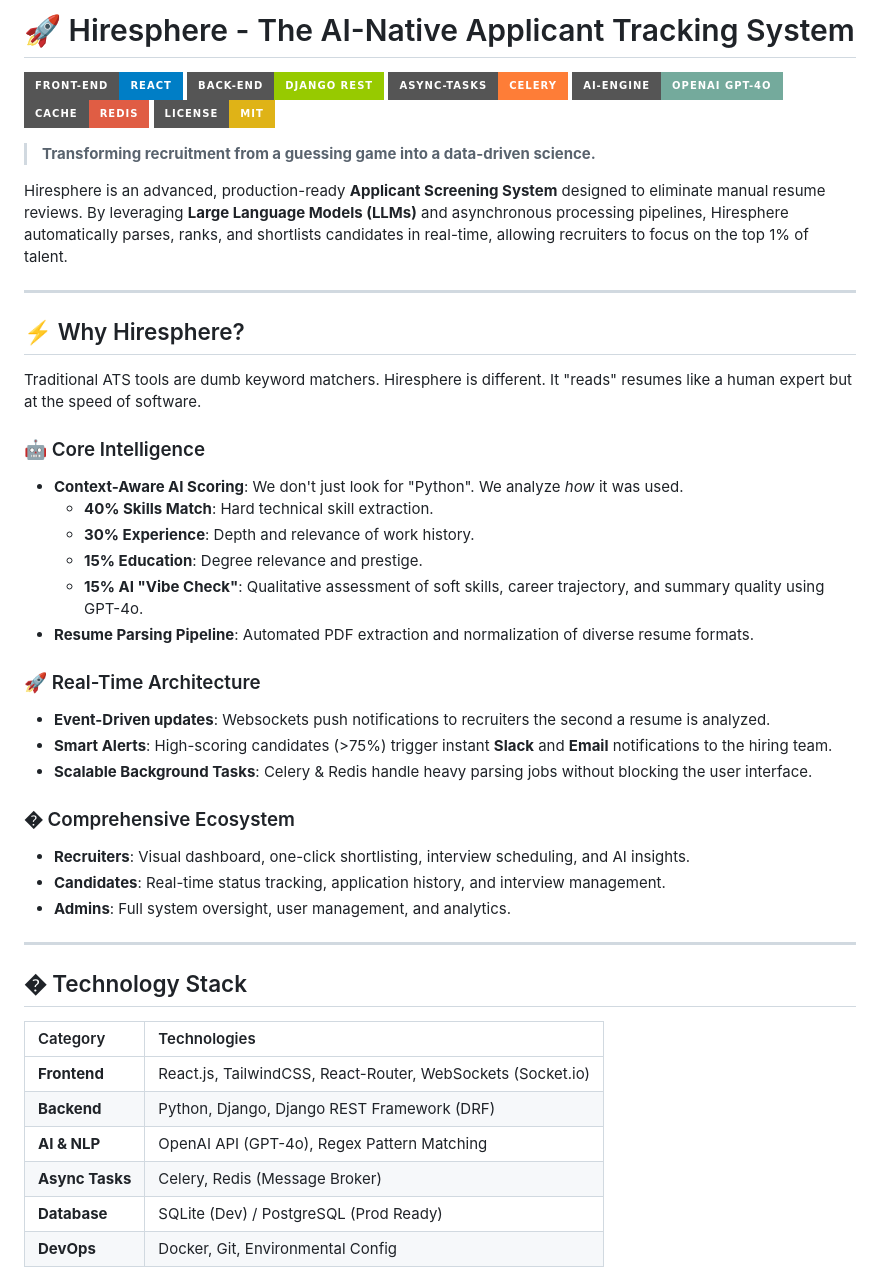
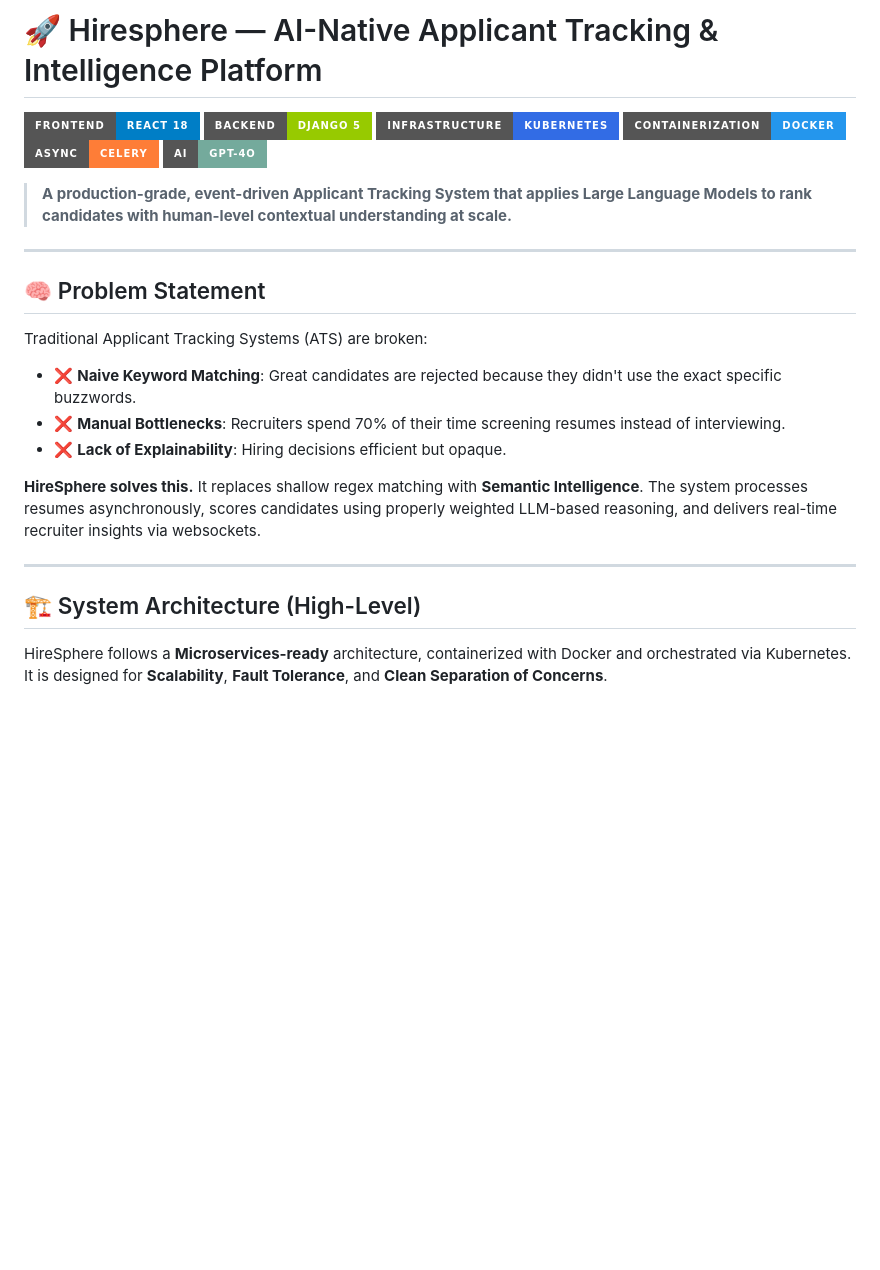
Before and after one commit to namitrathod/HireSphere, a Markdown page: README.md, the part around one of its changes. Drawn GitHub-style; badges without logos; blank space fills up the shorter version.

Commit message:
docs: upgrade README to engineering-focused standard

```diff
--- a/README.md
+++ b/README.md
@@ -1,50 +1,28 @@
-# 🚀 Hiresphere - The AI-Native Applicant Tracking System
+# 🚀 Hiresphere — AI-Native Applicant Tracking & Intelligence Platform
 
-[![React](https://img.shields.io/badge/Front--End-React-blue?style=for-the-badge&logo=react)](https://reactjs.org/)
-[![Django](https://img.shields.io/badge/Back--End-Django_REST-green?style=for-the-badge&logo=django)](https://www.djangoproject.com/)
-[![Celery](https://img.shields.io/badge/Async--Tasks-Celery-orange?style=for-the-badge&logo=celery)](https://docs.celeryproject.org/)
-[![OpenAI](https://img.shields.io/badge/AI--Engine-OpenAI_GPT--4o-74aa9c?style=for-the-badge&logo=openai)](https://openai.com/)
-[![Redis](https://img.shields.io/badge/Cache-Redis-red?style=for-the-badge&logo=redis)](https://redis.io/)
-[![License](https://img.shields.io/badge/License-MIT-yellow?style=for-the-badge)](LICENSE)
+[![React](https://img.shields.io/badge/Frontend-React_18-blue?style=for-the-badge&logo=react)](https://reactjs.org/)
+[![Django](https://img.shields.io/badge/Backend-Django_5-green?style=for-the-badge&logo=django)](https://www.djangoproject.com/)
+[![Kubernetes](https://img.shields.io/badge/Infrastructure-Kubernetes-326ce5?style=for-the-badge&logo=kubernetes)](https://kubernetes.io/)
+[![Docker](https://img.shields.io/badge/Containerization-Docker-2496ed?style=for-the-badge&logo=docker)](https://www.docker.com/)
+[![Celery](https://img.shields.io/badge/Async-Celery-orange?style=for-the-badge&logo=celery)](https://docs.celeryproject.org/)
+[![OpenAI](https://img.shields.io/badge/AI-GPT--4o-74aa9c?style=for-the-badge&logo=openai)](https://openai.com/)
 
-> **Transforming recruitment from a guessing game into a data-driven science.**
-
-Hiresphere is an advanced, production-ready **Applicant Screening System** designed to eliminate manual resume reviews. By leveraging **Large Language Models (LLMs)** and asynchronous processing pipelines, Hiresphere automatically parses, ranks, and shortlists candidates in real-time, allowing recruiters to focus on the top 1% of talent.
+> **A production-grade, event-driven Applicant Tracking System that applies Large Language Models to rank candidates with human-level contextual understanding at scale.**
 
 ---
 
-## ⚡ Why Hiresphere?
+## 🧠 Problem Statement
 
-Traditional ATS tools are dumb keyword matchers. Hiresphere is different. It "reads" resumes like a human expert but at the speed of software.
+Traditional Applicant Tracking Systems (ATS) are broken:
+*   ❌ **Naive Keyword Matching**: Great candidates are rejected because they didn't use the exact specific buzzwords.
+*   ❌ **Manual Bottlenecks**: Recruiters spend 70% of their time screening resumes instead of interviewing.
+*   ❌ **Lack of Explainability**: Hiring decisions efficient but opaque.
 
-### 🤖 Core Intelligence
-*   **Context-Aware AI Scoring**: We don't just look for "Python". We analyze *how* it was used.
-    *   **40% Skills Match**: Hard technical skill extraction.
-    *   **30% Experience**: Depth and relevance of work history.
-    *   **15% Education**: Degree relevance and prestige.
-    *   **15% AI "Vibe Check"**: Qualitative assessment of soft skills, career trajectory, and summary quality using GPT-4o.
-*   **Resume Parsing Pipeline**: Automated PDF extraction and normalization of diverse resume formats.
-
-### 🚀 Real-Time Architecture
-*   **Event-Driven updates**: Websockets push notifications to recruiters the second a resume is analyzed.
-*   **Smart Alerts**: High-scoring candidates (>75%) trigger instant **Slack** and **Email** notifications to the hiring team.
-*   **Scalable Background Tasks**: Celery & Redis handle heavy parsing jobs without blocking the user interface.
-
-### � Comprehensive Ecosystem
-*   **Recruiters**: Visual dashboard, one-click shortlisting, interview scheduling, and AI insights.
-*   **Candidates**: Real-time status tracking, application history, and interview management.
-*   **Admins**: Full system oversight, user management, and analytics.
+**HireSphere solves this.** It replaces shallow regex matching with **Semantic Intelligence**. The system processes resumes asynchronously, scores candidates using properly weighted LLM-based reasoning, and delivers real-time recruiter insights via websockets.
 
 ---
 
-## �️ Technology Stack
+## 🏗️ System Architecture (High-Level)
 
-| Category | Technologies |
-|:--- |:--- |
-| **Frontend** | React.js, TailwindCSS, React-Router, WebSockets (Socket.io) |
-| **Backend** | Python, Django, Django REST Framework (DRF) |
-| **AI & NLP** | OpenAI API (GPT-4o), Regex Pattern Matching |
-| **Async Tasks** | Celery, Redis (Message Broker) |
-| **Database** | SQLite (Dev) / PostgreSQL (Prod Ready) |
-| **DevOps** | Docker, Git, Environmental Config |
+HireSphere follows a **Microservices-ready** architecture, containerized with Docker and orchestrated via Kubernetes. It is designed for **Scalability**, **Fault Tolerance**, and **Clean Separation of Concerns**.
 
```
Also changed, not shown: other parts of README.md (+92 -76 lines).
